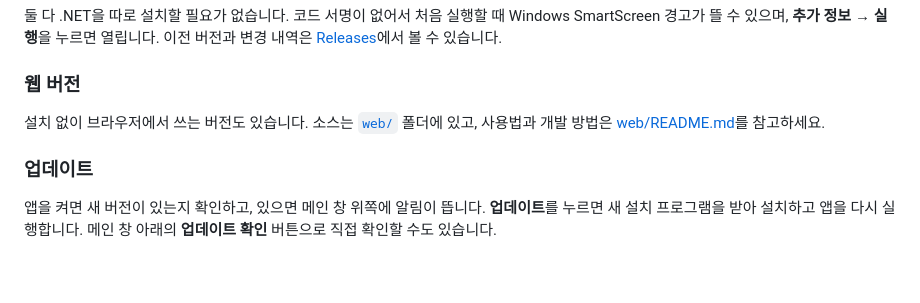
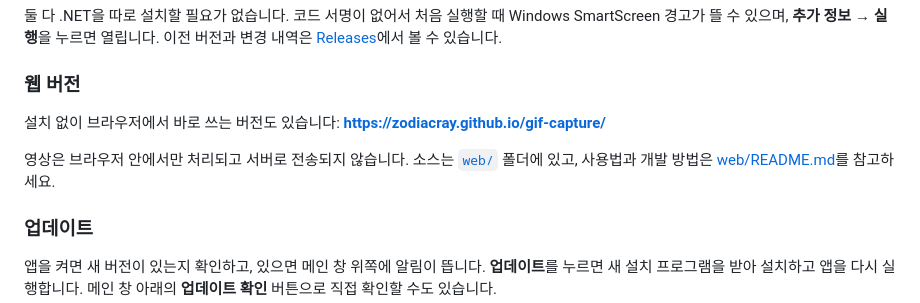
Before and after one commit to ZodiacRay/gif-capture, a Markdown page: README.md, the part around the change. Drawn GitHub-style; blank space fills up the shorter version.

Commit message:
Link the live web version from the READMEs
Co-Authored-By: Claude Sonnet 5.5 <noreply@anthropic.com>

```diff
--- a/README.md
+++ b/README.md
@@ -13,7 +13,9 @@
 
 ### 웹 버전
 
-설치 없이 브라우저에서 쓰는 버전도 있습니다. 소스는 [`web/`](web/) 폴더에 있고, 사용법과 개발 방법은 [web/README.md](web/README.md)를 참고하세요.
+설치 없이 브라우저에서 바로 쓰는 버전도 있습니다: **https://zodiacray.github.io/gif-capture/**
+
+영상은 브라우저 안에서만 처리되고 서버로 전송되지 않습니다. 소스는 [`web/`](web/) 폴더에 있고, 사용법과 개발 방법은 [web/README.md](web/README.md)를 참고하세요.
 
 ### 업데이트
 
```
Also changed, not shown: web/README.md (+2 -0 lines).
